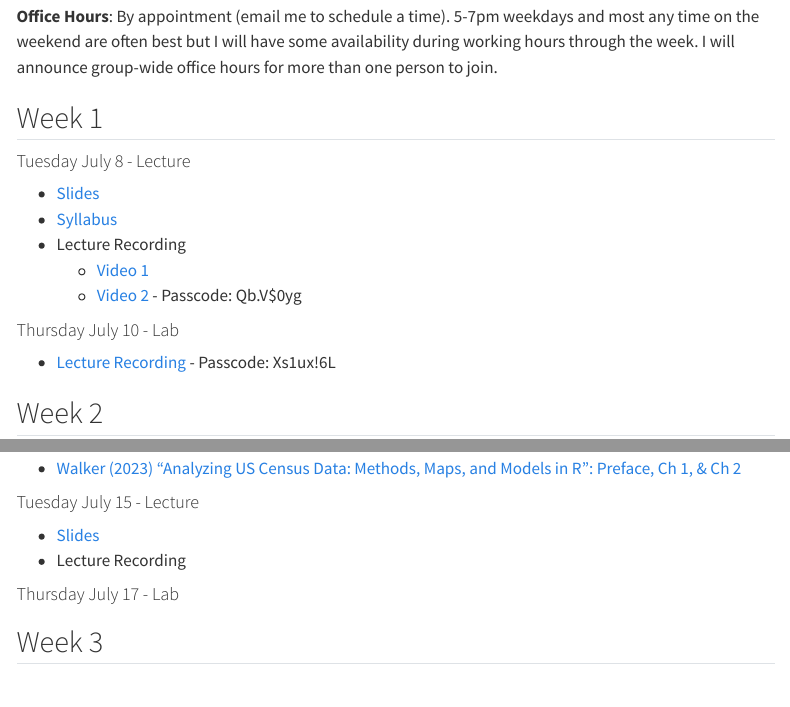
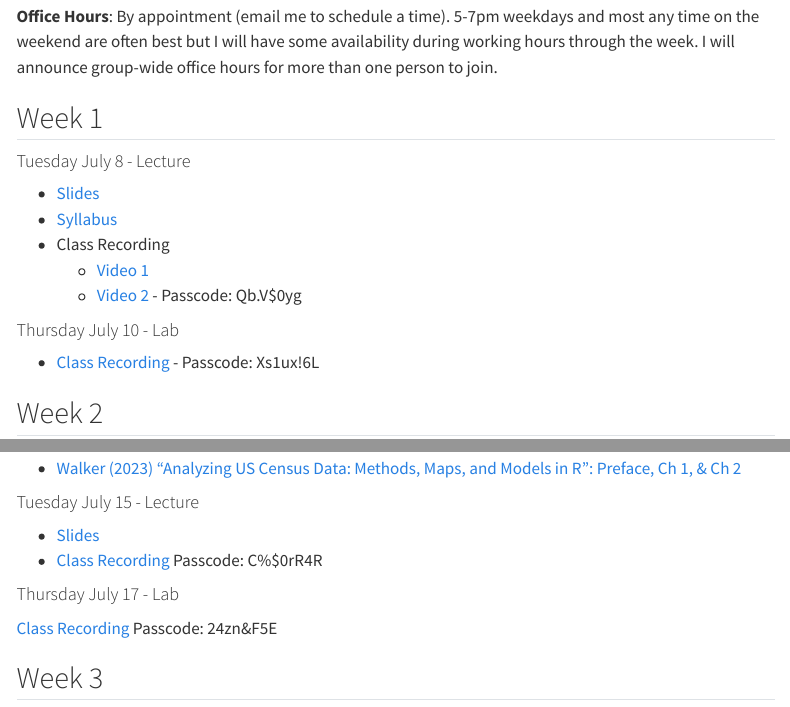
Before and after one commit to evictionresearch/SOC-N100-Housing-Precarity, a Quarto document (website/index.qmd): the page in a window 1100 px wide, from 290 px down, and a second part further down, joined at a grey line. Rendered offline with R 4.5, knitr and Pandoc in place of Quarto, with nearby package versions; menus at the side of the page are left out.

Commit message:
lecture recordings

```diff
--- a/website/index.qmd
+++ b/website/index.qmd
@@ -18,12 +18,12 @@ Tuesdays & Thursdays | 10am to 12pm | July 8 to August 14
 #### Tuesday July 8 - Lecture
 * [Slides](https://docs.google.com/presentation/d/1nHe2SQmLnlvXZnCW8O6uzEcM15XqA3w2flZ4ntPqbM0)
 * [Syllabus](syllabus.qmd)
-* Lecture Recording
+* Class Recording
   * [Video 1](https://drive.google.com/drive/folders/1e2GNPfaqiuiEkfac4mfEL6bF2y4vCeUo?usp=drive_link)
   * [Video 2](https://berkeley.zoom.us/rec/share/3fLK5nFCklPA1iXs3_D591fofoRwb--61f18MeChXdXykII7oiEDLZQzRuHF6XA5.D6XjsmytyWgvQDJ3?startTime=1751995954000) - Passcode: Qb.V$0yg
 
 #### Thursday July 10 - Lab
-* [Lecture Recording](https://berkeley.zoom.us/rec/share/dFEsknv01skouItQ4qEHIBRkxRnaSXwb1n1abcbZOhP0TPulLCnqbE3RwIfRlbej.WQzdk5ahWgz0emhF) - Passcode: Xs1ux!6L
+* [Class Recording](https://berkeley.zoom.us/rec/share/dFEsknv01skouItQ4qEHIBRkxRnaSXwb1n1abcbZOhP0TPulLCnqbE3RwIfRlbej.WQzdk5ahWgz0emhF) - Passcode: Xs1ux!6L
 
 ## Week 2
 
@@ -45,9 +45,12 @@ Tuesdays & Thursdays | 10am to 12pm | July 8 to August 14
 #### Tuesday July 15 - Lecture
 
 * [Slides](https://docs.google.com/presentation/d/1sAHFBSSwSBNzVZs7TF1Rk_gCMOIjwkNiHmo3nlTylB8/edit?slide=id.g32100058b3b_0_3#slide=id.g32100058b3b_0_3)
-* Lecture Recording
+* [Class Recording](https://berkeley.zoom.us/rec/share/81wQSGTNgl5wSa481qIEOjRQvLAtxxhWudRobXHQCQiHfWusO6bAYqEvyXINQBLj.84RPyfmYaeUOtxIC)
+Passcode: C%$0rR4R
 
 #### Thursday July 17 - Lab
+[Class Recording](https://berkeley.zoom.us/rec/share/EZXOSiRRiQQ6UKMXiUGZm2eegadrSyN7akBR0vrGmHQ1jVYId4uDzriN2qImjL6Q.iSYxymVyv_FSUYHe)
+Passcode: 24zn&F5E
 
 ## Week 3
 #### Readings
```
Also changed, not shown: docs/search.json, 1 other file.
